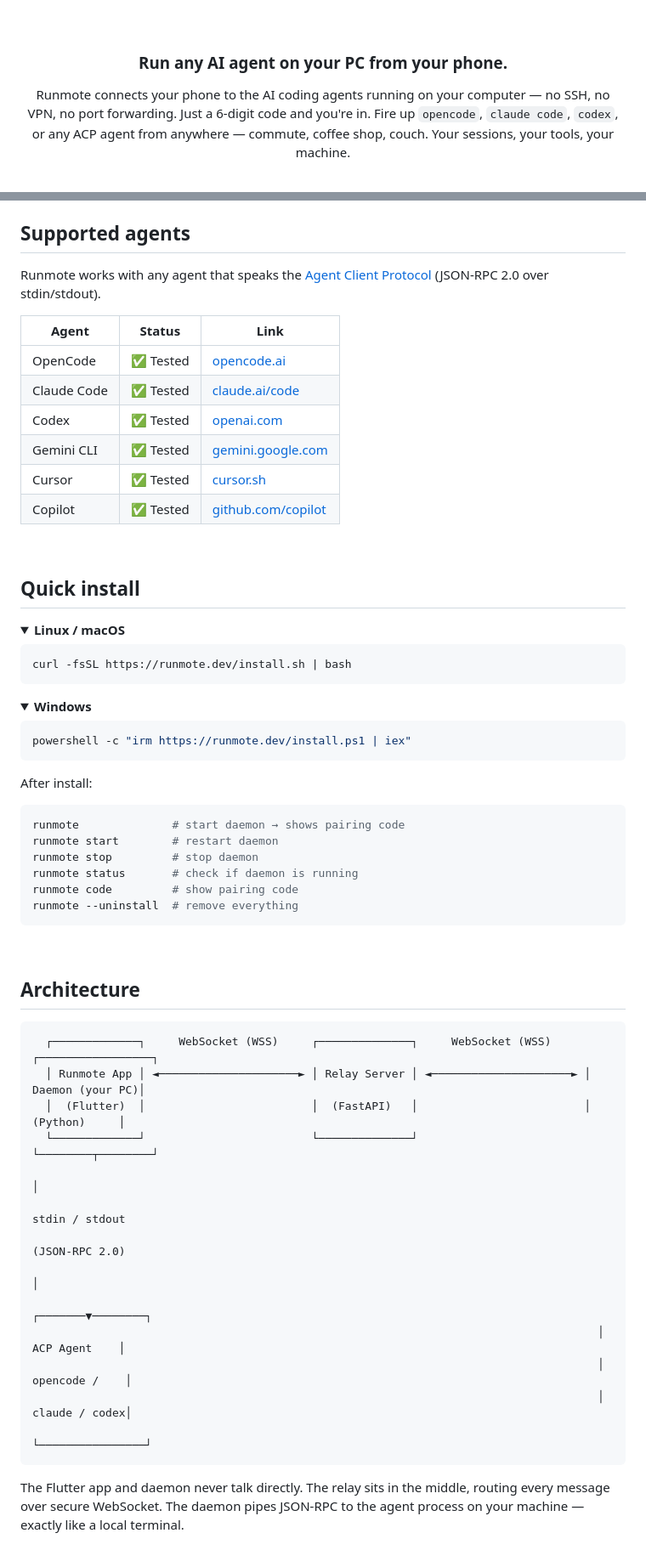
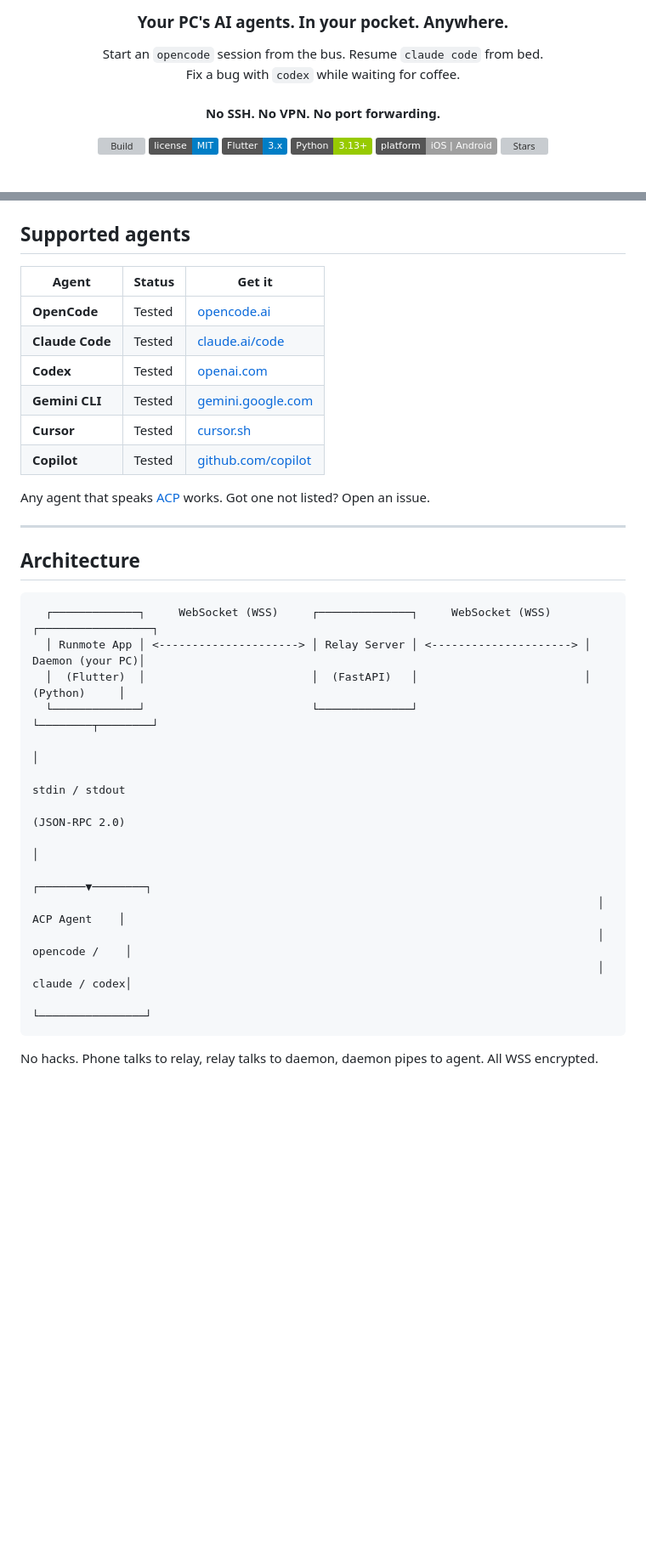
Before and after one commit to Raza-learner/Runmote, a Markdown page: README.md, 2 parts joined by grey strips. Shown at 85% size. Rendered like a GitHub page; folded sections open; badges without logos; blank space fills up the shorter version; grey boxes are pictures that could not be loaded.

````diff
--- a/README.md
+++ b/README.md
@@ -14,12 +7,19 @@
 
-<br />
+  <h3>Your PC's AI agents. In your pocket. Anywhere.</h3>
 
-<h3 align="center">Run any AI agent on your PC from your phone.</h3>
+  <p>
+    Start an <code>opencode</code> session from the bus. Resume <code>claude code</code> from bed.<br />
+    Fix a bug with <code>codex</code> while waiting for coffee.
+    <br /><br />
+    <b>No SSH. No VPN. No port forwarding.</b>
+  </p>
 
-<p align="center">
-Runmote connects your phone to the AI coding agents running on your computer —
-no SSH, no VPN, no port forwarding. Just a 6-digit code and you're in.
-Fire up <code>opencode</code>, <code>claude code</code>, <code>codex</code>, or any ACP agent
-from anywhere — commute, coffee shop, couch. Your sessions, your tools, your machine.
-</p>
+  <p>
+    <a href="https://github.com/Raza-learner/Runmote/actions"><img src="https://img.shields.io/github/actions/workflow/status/Raza-learner/Runmote/ci-python.yml?branch=main&label=build" alt="Build" /></a>
+    <a href="https://github.com/Raza-learner/Runmote/blob/main/LICENSE"><img src="https://img.shields.io/badge/license-MIT-blue" alt="MIT" /></a>
+    <a href="#"><img src="https://img.shields.io/badge/Flutter-3.x-blue?logo=flutter" alt="Flutter" /></a>
+    <a href="#"><img src="https://img.shields.io/badge/Python-3.13+-green?logo=python" alt="Python" /></a>
+    <a href="#"><img src="https://img.shields.io/badge/platform-iOS%20%7C%20Android-lightgrey" alt="iOS Android" /></a>
+    <a href="https://github.com/Raza-learner/Runmote/stargazers"><img src="https://img.shields.io/github/stars/Raza-learner/Runmote?style=social" alt="Stars" /></a>
+  </p>
 
@@ -63,62 +112,29 @@ from anywhere — commute, coffee shop, couch. Your sessions, your tools, your m
 
 ## Supported agents
 
-Runmote works with any agent that speaks the [Agent Client Protocol](https://agentclientprotocol.com) (JSON-RPC 2.0 over stdin/stdout).
+| Agent | Status | Get it |
+|-------|--------|--------|
+| **OpenCode** | Tested | [opencode.ai](https://opencode.ai) |
+| **Claude Code** | Tested | [claude.ai/code](https://claude.ai/code) |
+| **Codex** | Tested | [openai.com](https://openai.com) |
+| **Gemini CLI** | Tested | [gemini.google.com](https://gemini.google.com) |
+| **Cursor** | Tested | [cursor.sh](https://cursor.sh) |
+| **Copilot** | Tested | [github.com/copilot](https://github.com/copilot) |
 
-| Agent | Status | Link |
-|-------|--------|------|
-| OpenCode | ✅ Tested | [opencode.ai](https://opencode.ai) |
-| Claude Code | ✅ Tested | [claude.ai/code](https://claude.ai/code) |
-| Codex | ✅ Tested | [openai.com](https://openai.com) |
-| Gemini CLI | ✅ Tested | [gemini.google.com](https://gemini.google.com) |
-| Cursor | ✅ Tested | [cursor.sh](https://cursor.sh) |
-| Copilot | ✅ Tested | [github.com/copilot](https://github.com/copilot) |
+Any agent that speaks [ACP](https://agentclientprotocol.com) works. Got one not listed? Open an issue.
 
-<br />
-
-## Quick install
-
-<details open>
-<summary><b>Linux / macOS</b></summary>
-
-```bash
-curl -fsSL https://runmote.dev/install.sh | bash
-```
-
-</details>
-
-<details>
-<summary><b>Windows</b></summary>
-
-```powershell
-powershell -c "irm https://runmote.dev/install.ps1 | iex"
-```
-
-</details>
-
-After install:
-
-```bash
-runmote              # start daemon → shows pairing code
-runmote start        # restart daemon
-runmote stop         # stop daemon
-runmote status       # check if daemon is running
-runmote code         # show pairing code
-runmote --uninstall  # remove everything
-```
-
-<br />
+---
 
 ## Architecture
 
 ```
   ┌─────────────┐     WebSocket (WSS)     ┌──────────────┐     WebSocket (WSS)     ┌─────────────────┐
-  │ Runmote App │ ◄─────────────────────► │ Relay Server │ ◄─────────────────────► │ Daemon (your PC)│
+  │ Runmote App │ <---------------------> │ Relay Server │ <---------------------> │ Daemon (your PC)│
   │  (Flutter)  │                         │  (FastAPI)   │                         │    (Python)     │
   └─────────────┘                         └──────────────┘                         └────────┬────────┘
                                                                                              │
-                                                                                     stdin / stdout
-                                                                                    (JSON-RPC 2.0)
+                                                                                   stdin / stdout
+                                                                                   (JSON-RPC 2.0)
                                                                                              │
                                                                                      ┌───────▼────────┐
                                                                                      │   ACP Agent    │
@@ -127,5 +143,5 @@ runmote --uninstall  # remove everything
                                                                                      └────────────────┘
 ```
 
-The Flutter app and daemon never talk directly. The relay sits in the middle, routing every message over secure WebSocket. The daemon pipes JSON-RPC to the agent process on your machine — exactly like a local terminal.
+No hacks. Phone talks to relay, relay talks to daemon, daemon pipes to agent. All WSS encrypted.
 
````
Also changed, not shown: other parts of README.md (+152 -107 lines).
